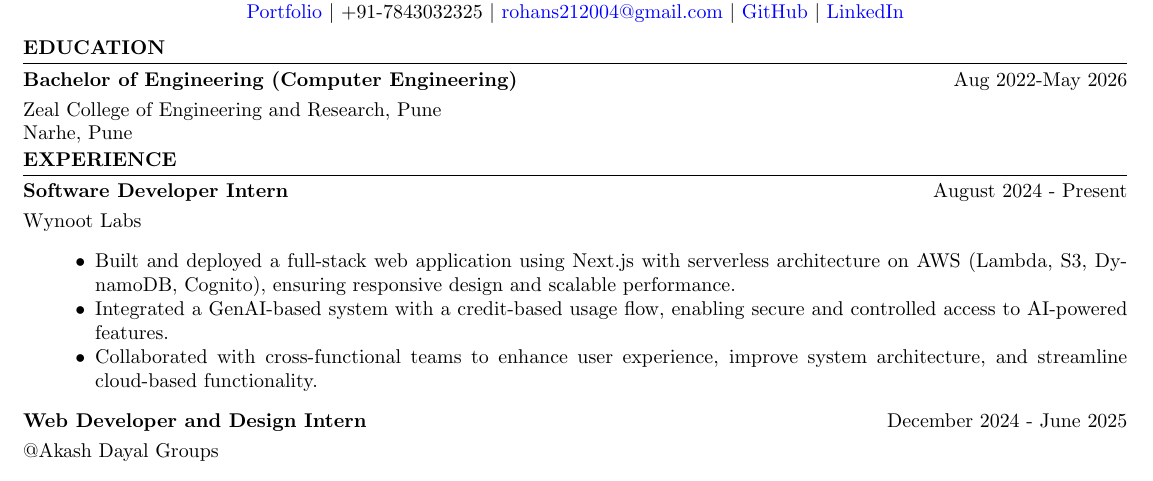
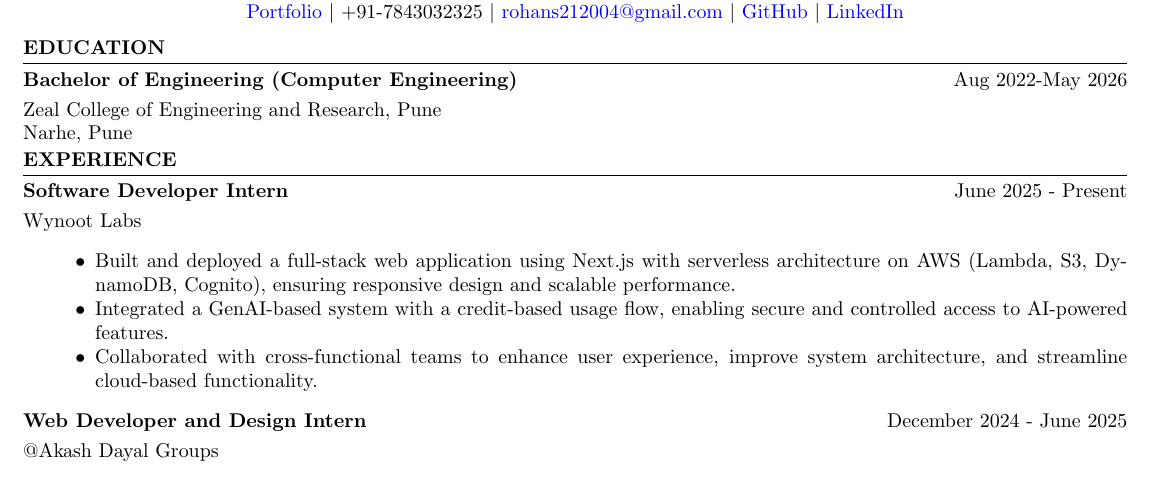
Before and after one commit to Rohs21/Rohan_singh_resume, a LaTeX CV (rohan_singh_resume.tex): part of the page, cut so that both start at the same text. Compiled offline with pdfLaTeX.

Commit message:
Update rohan_singh_resume.tex
init

```diff
--- a/rohan_singh_resume.tex
+++ b/rohan_singh_resume.tex
@@ -52,7 +52,7 @@ Narhe, Pune
 \vspace{-0.1em}
 \section*{EXPERIENCE}
 \sectionline{}
-\experienceitem{Software Developer Intern}{August 2024 - Present} \\
+\experienceitem{Software Developer Intern}{June 2025 - Present} \\
 Wynoot Labs
 \begin{itemize}[leftmargin=0.5in]
     \item Built and deployed a full-stack web application using Next.js with serverless architecture on AWS (Lambda, S3, DynamoDB, Cognito), ensuring responsive design and scalable performance.
```
